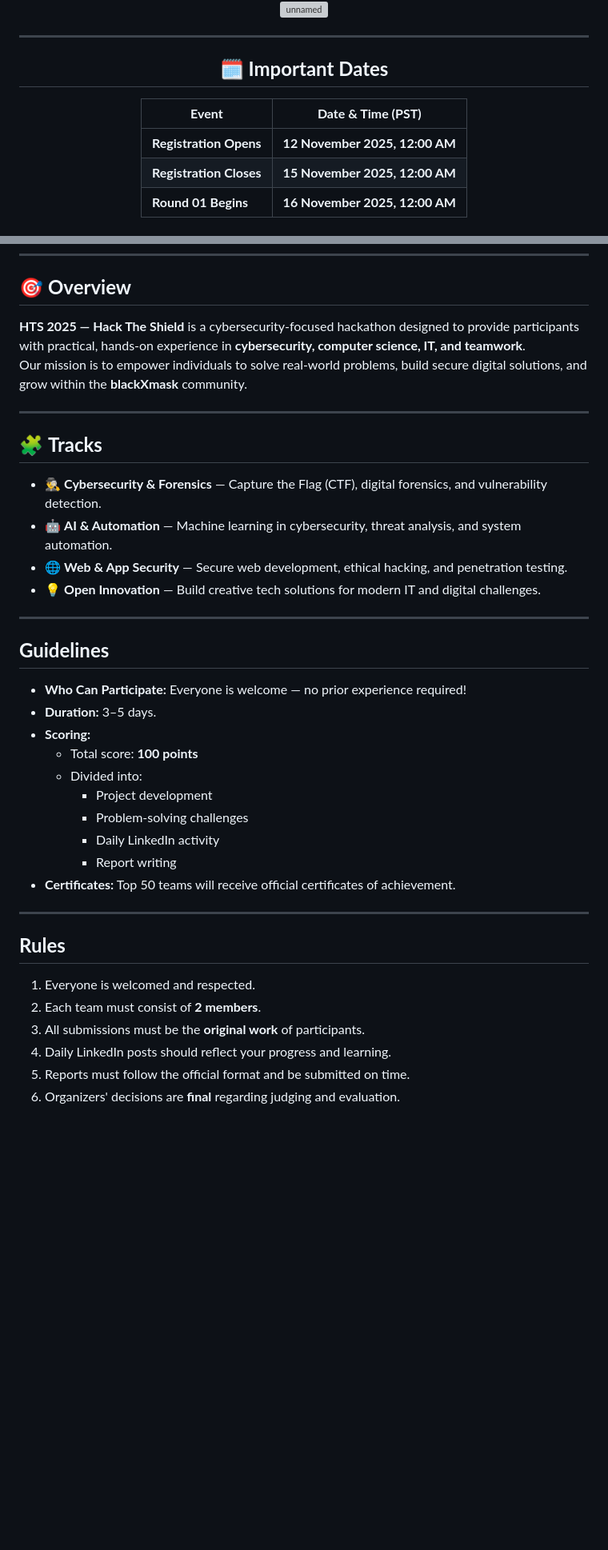
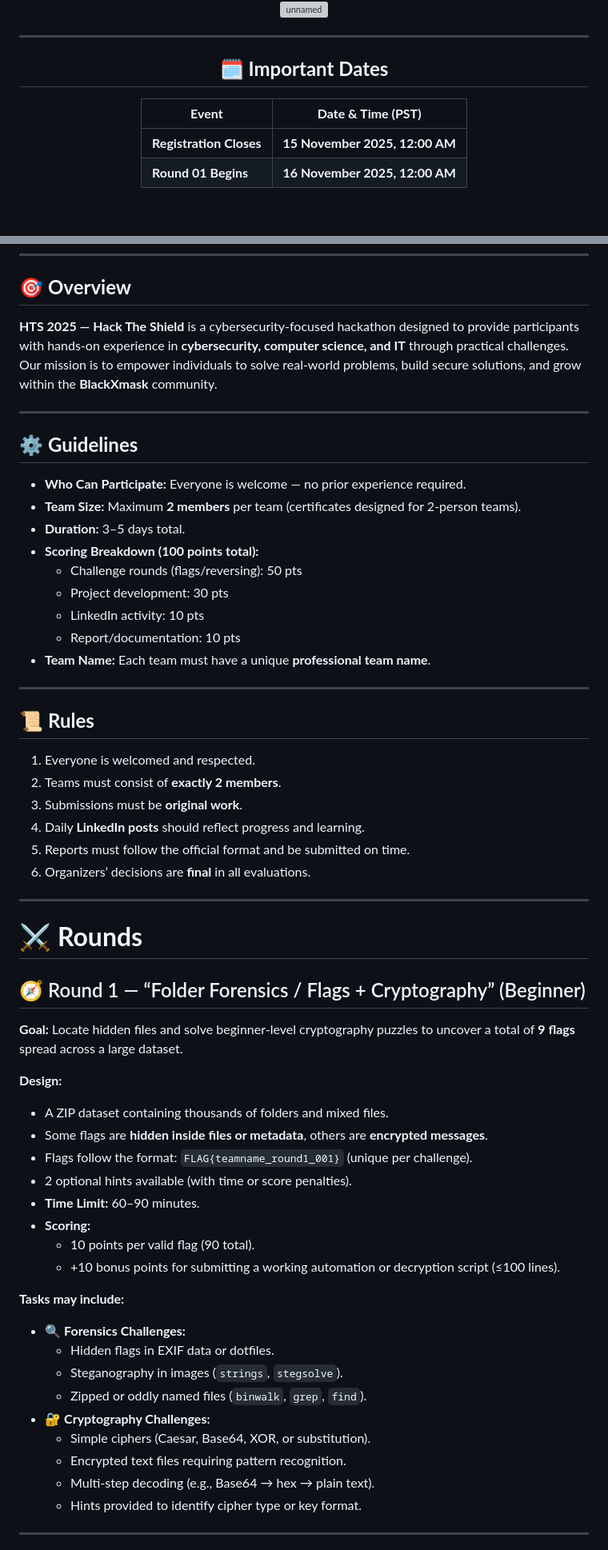
Before and after one commit to blackXmask/HTS-2025, a Markdown page: README.md, 2 parts joined by grey strips. Shown: that part at 80% size. Rendered like a GitHub page; blank space fills up the shorter version; grey boxes are pictures that could not be loaded.

```diff
--- a/README.md
+++ b/README.md
@@ -21,14 +19,12 @@ Participants will have the opportunity to **collaborate, innovate, and earn offi
        style="border:3px solid #007bff; border-radius:10px;" />
 </div>
 
-
 ---
 
 ## 🗓️ **Important Dates**
 
 | **Event**               | **Date & Time (PST)**          |
 | ----------------------- | ------------------------------ |
-| **Registration Opens**  | **12 November 2025, 12:00 AM** |
 | **Registration Closes** | **15 November 2025, 12:00 AM** |
 | **Round 01 Begins**     | **16 November 2025, 12:00 AM** |
 
@@ -42,40 +35,64 @@ Participants will have the opportunity to **collaborate, innovate, and earn offi
 
 ## 🎯 **Overview**
 
-**HTS 2025 — Hack The Shield** is a cybersecurity-focused hackathon designed to provide participants with practical, hands-on experience in **cybersecurity, computer science, IT, and teamwork**.
-Our mission is to empower individuals to solve real-world problems, build secure digital solutions, and grow within the **blackXmask** community.
+**HTS 2025 — Hack The Shield** is a cybersecurity-focused hackathon designed to provide participants with hands-on experience in **cybersecurity, computer science, and IT** through practical challenges.
+Our mission is to empower individuals to solve real-world problems, build secure solutions, and grow within the **BlackXmask** community.
 
 ---
 
-## 🧩 **Tracks**
 
-- 🕵️‍♂️ **Cybersecurity & Forensics** — Capture the Flag (CTF), digital forensics, and vulnerability detection.
-- 🤖 **AI & Automation** — Machine learning in cybersecurity, threat analysis, and system automation.
-- 🌐 **Web & App Security** — Secure web development, ethical hacking, and penetration testing.
-- 💡 **Open Innovation** — Build creative tech solutions for modern IT and digital challenges.
+## ⚙️ **Guidelines**
+
+- **Who Can Participate:** Everyone is welcome — no prior experience required.
+- **Team Size:** Maximum **2 members** per team (certificates designed for 2-person teams).
+- **Duration:** 3–5 days total.
+- **Scoring Breakdown (100 points total):**
+  - Challenge rounds (flags/reversing): 50 pts
+  - Project development: 30 pts
+  - LinkedIn activity: 10 pts
+  - Report/documentation: 10 pts
+- **Team Name:** Each team must have a unique **professional team name**.
 
 ---
 
-## **Guidelines**
+## 📜 **Rules**
 
-- **Who Can Participate:** Everyone is welcome — no prior experience required!
-- **Duration:** 3–5 days.
-- **Scoring:**
-  - Total score: **100 points**
-  - Divided into:
-    - Project development
-    - Problem-solving challenges
-    - Daily LinkedIn activity
-    - Report writing
-- **Certificates:** Top 50 teams will receive official certificates of achievement.
+1. Everyone is welcomed and respected.
+2. Teams must consist of **exactly 2 members**.
+3. Submissions must be **original work**.
+4. Daily **LinkedIn posts** should reflect progress and learning.
+5. Reports must follow the official format and be submitted on time.
+6. Organizers’ decisions are **final** in all evaluations.
 
 ---
 
-## **Rules**
+# ⚔️ **Rounds**
 
-1. Everyone is welcomed and respected.
-2. Each team must consist of **2 members**.
-3. All submissions must be the **original work** of participants.
-4. Daily LinkedIn posts should reflect your progress and learning.
-5. Reports must follow the official format and be submitted on time.
-6. Organizers' decisions are **final** regarding judging and evaluation.
+## 🧭 Round 1 — “Folder Forensics / Flags + Cryptography” (Beginner)
+
+**Goal:** Locate hidden files and solve beginner-level cryptography puzzles to uncover a total of **9 flags** spread across a large dataset.
+
+**Design:**
+- A ZIP dataset containing thousands of folders and mixed files.
+- Some flags are **hidden inside files or metadata**, others are **encrypted messages**.
+- Flags follow the format: `FLAG{teamname_round1_001}` (unique per challenge).
+- 2 optional hints available (with time or score penalties).
+- **Time Limit:** 60–90 minutes.
+- **Scoring:**
+  - 10 points per valid flag (90 total).
+  - +10 bonus points for submitting a working automation or decryption script (≤100 lines).
+
+**Tasks may include:**
+- 🔍 **Forensics Challenges:**
+  - Hidden flags in EXIF data or dotfiles.
+  - Steganography in images (`strings`, `stegsolve`).
+  - Zipped or oddly named files (`binwalk`, `grep`, `find`).
+- 🔐 **Cryptography Challenges:**
+  - Simple ciphers (Caesar, Base64, XOR, or substitution).
+  - Encrypted text files requiring pattern recognition.
+  - Multi-step decoding (e.g., Base64 → hex → plain text).
+  - Hints provided to identify cipher type or key format.
+
+
+---
+
```
Also changed, not shown: other parts of README.md (+65 -22 lines).
